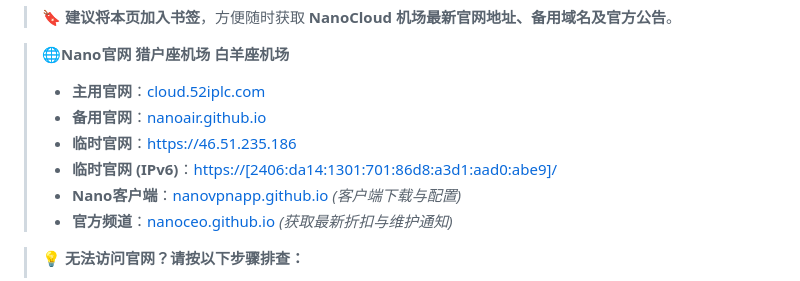
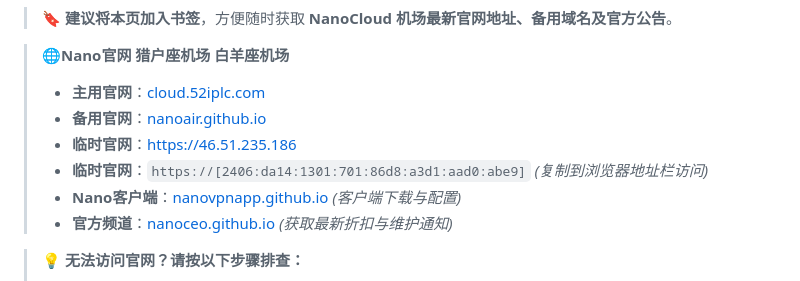
Before and after one commit to NanoCloudAir/NanoCloud, a Markdown page: README.md, the part around the change. Rendered like a GitHub page.

```diff
--- a/README.md
+++ b/README.md
@@ -12,7 +12,7 @@
 > * **主用官网**：[cloud.52iplc.com](https://cloud.52iplc.com)
 > * **备用官网**：[nanoair.github.io](https://nanoair.github.io)
 > * **临时官网**：[https://46.51.235.186](https://46.51.235.186)
-> * **临时官网 (IPv6)**：<a href="https://%5B2406:da14:1301:701:86d8:a3d1:aad0:abe9%5D/" target="_blank">https://[2406:da14:1301:701:86d8:a3d1:aad0:abe9]/</a>
+> * **临时官网**：`https://[2406:da14:1301:701:86d8:a3d1:aad0:abe9]` *(复制到浏览器地址栏访问)*
 > * **Nano客户端**：[nanovpnapp.github.io](https://nanovpnapp.github.io) *(客户端下载与配置)*
 > * **官方频道**：[nanoceo.github.io](https://nanoceo.github.io) *(获取最新折扣与维护通知)*
 
```
